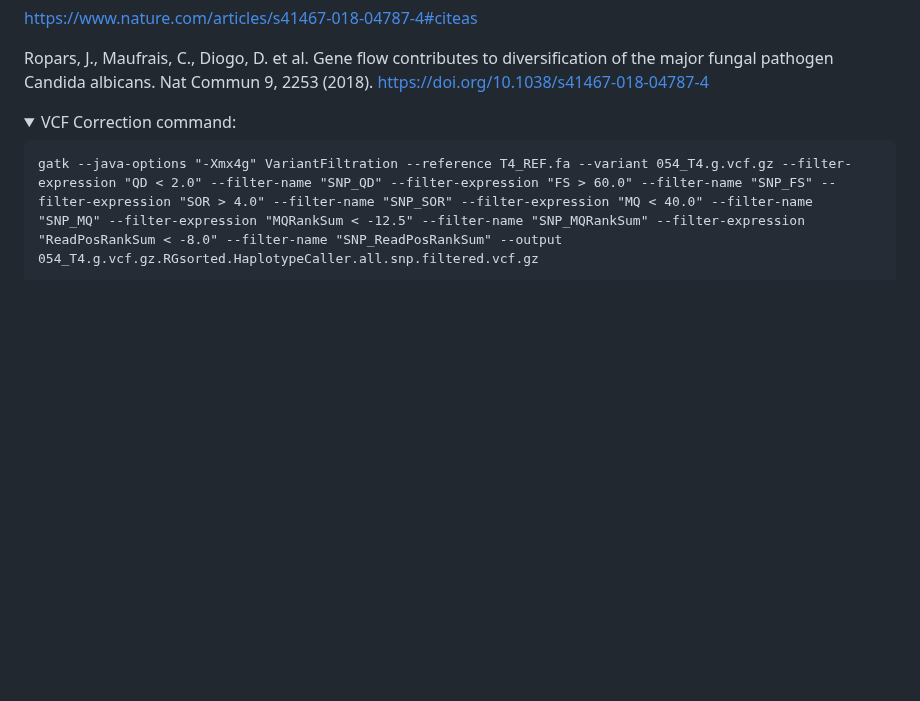
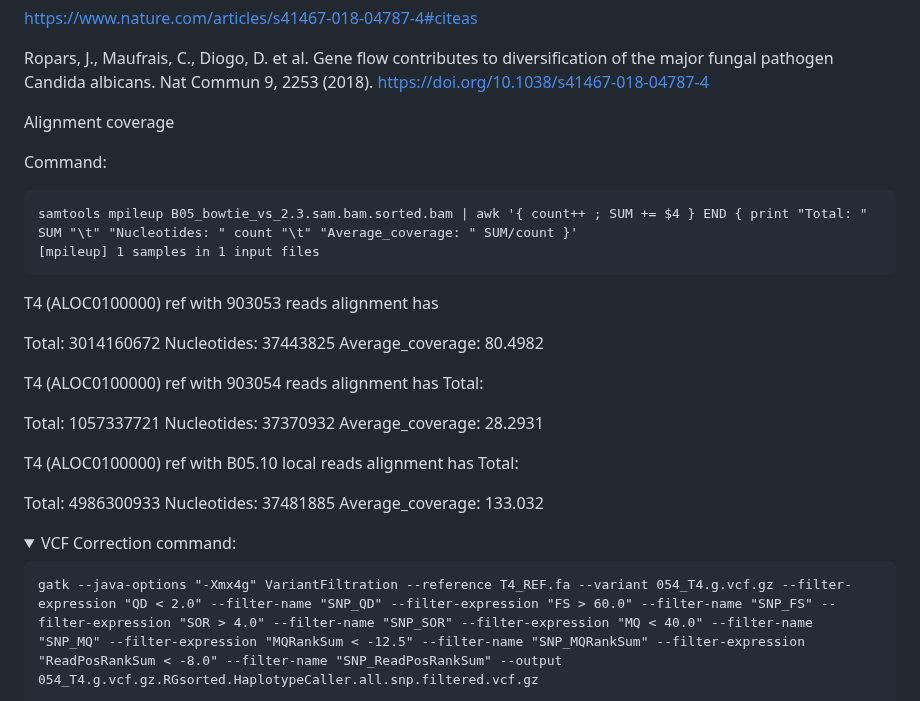
Before and after one commit to KseniaJuravel/Museomics_Fungi, a Markdown page: README.md, the part around the change. Drawn GitHub-style; folded sections open; blank space fills up the shorter version.

````diff
--- a/README.md
+++ b/README.md
@@ -74,6 +74,30 @@ Li X, Muñoz JF, Gade L, Argimon S, Bougnoux M-E, Bowers JR, Chow NA, Cuesta I,
 https://www.nature.com/articles/s41467-018-04787-4#citeas
 
 Ropars, J., Maufrais, C., Diogo, D. et al. Gene flow contributes to diversification of the major fungal pathogen Candida albicans. Nat Commun 9, 2253 (2018). https://doi.org/10.1038/s41467-018-04787-4
+
+
+Alignment coverage
+
+Command:
+```
+samtools mpileup B05_bowtie_vs_2.3.sam.bam.sorted.bam | awk '{ count++ ; SUM += $4 } END { print "Total: " SUM "\t" "Nucleotides: " count "\t" "Average_coverage: " SUM/count }'
+[mpileup] 1 samples in 1 input files
+```
+
+T4 (ALOC0100000) ref with 903053 reads alignment has
+
+Total: 3014160672       Nucleotides: 37443825   Average_coverage: 80.4982
+
+
+
+T4 (ALOC0100000) ref with 903054 reads alignment has Total:
+
+Total: 1057337721       Nucleotides: 37370932   Average_coverage: 28.2931
+
+
+T4 (ALOC0100000) ref with B05.10 local reads alignment has Total:
+
+Total: 4986300933       Nucleotides: 37481885   Average_coverage: 133.032
 
 
 <details>
````
